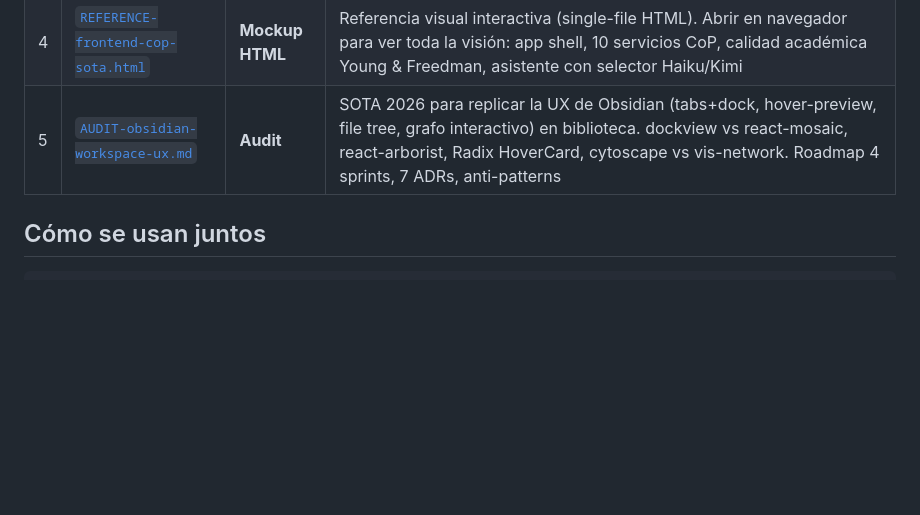
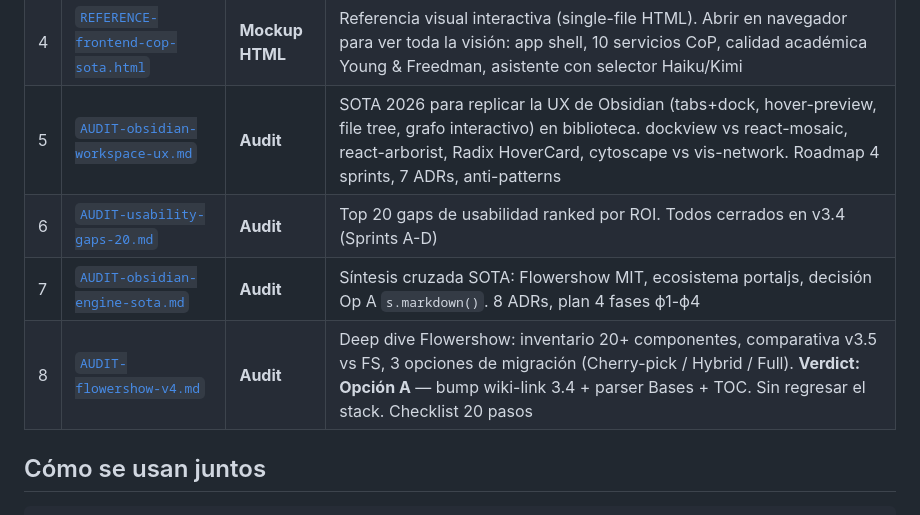
Before and after one commit to ccolombia-ui/reforma-ud, a Markdown page: docs/audit/README.md, the part around the change. Rendered like a GitHub page; blank space fills up the shorter version.

```diff
--- a/docs/audit/README.md
+++ b/docs/audit/README.md
@@ -11,6 +11,9 @@
 | 3 | [`AUDIT-sota-frontend-cop.md`](./AUDIT-sota-frontend-cop.md) | **Audit** | SOTA 2026 para frontend Next.js + Vercel orientado a CoPs. 10 librerías UI, 6 patrones UX, 10 community apps inspiradoras, anti-patrones |
 | 4 | [`REFERENCE-frontend-cop-sota.html`](./REFERENCE-frontend-cop-sota.html) | **Mockup HTML** | Referencia visual interactiva (single-file HTML). Abrir en navegador para ver toda la visión: app shell, 10 servicios CoP, calidad académica Young & Freedman, asistente con selector Haiku/Kimi |
 | 5 | [`AUDIT-obsidian-workspace-ux.md`](./AUDIT-obsidian-workspace-ux.md) | **Audit** | SOTA 2026 para replicar la UX de Obsidian (tabs+dock, hover-preview, file tree, grafo interactivo) en biblioteca. dockview vs react-mosaic, react-arborist, Radix HoverCard, cytoscape vs vis-network. Roadmap 4 sprints, 7 ADRs, anti-patterns |
+| 6 | [`AUDIT-usability-gaps-20.md`](./AUDIT-usability-gaps-20.md) | **Audit** | Top 20 gaps de usabilidad ranked por ROI. Todos cerrados en v3.4 (Sprints A-D) |
+| 7 | [`AUDIT-obsidian-engine-sota.md`](./AUDIT-obsidian-engine-sota.md) | **Audit** | Síntesis cruzada SOTA: Flowershow MIT, ecosistema portaljs, decisión Op A `s.markdown()`. 8 ADRs, plan 4 fases ϕ1-ϕ4 |
+| 8 | [`AUDIT-flowershow-v4.md`](./AUDIT-flowershow-v4.md) | **Audit** | Deep dive Flowershow: inventario 20+ componentes, comparativa v3.5 vs FS, 3 opciones de migración (Cherry-pick / Hybrid / Full). **Verdict: Opción A** — bump wiki-link 3.4 + parser Bases + TOC. Sin regresar el stack. Checklist 20 pasos |
 
 ## Cómo se usan juntos
 
```
Also changed, not shown: docs/audit/AUDIT-flowershow-v4.md (added, +161 -0 lines), docs/audit/AUDIT-obsidian-engine-sota.md (added, +301 -0 lines).
